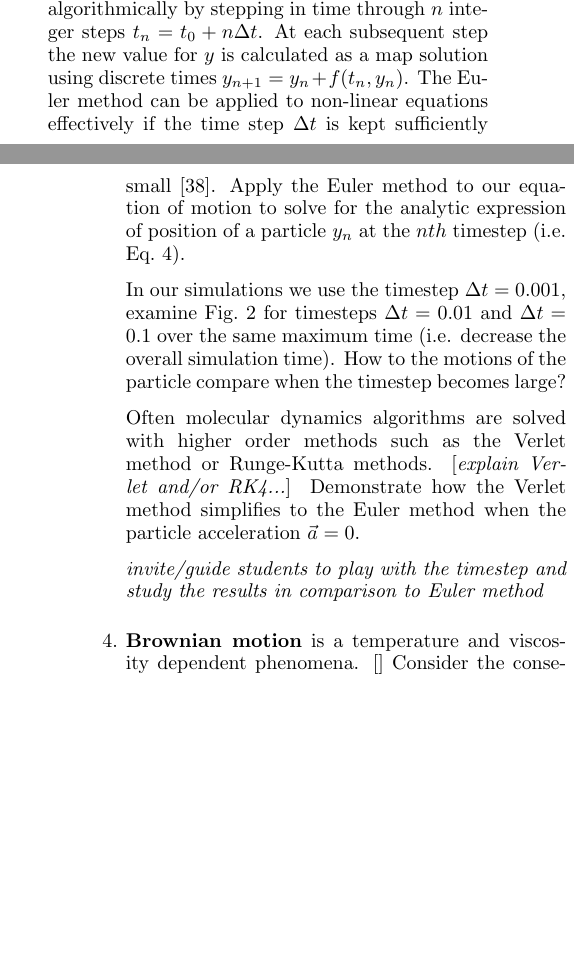
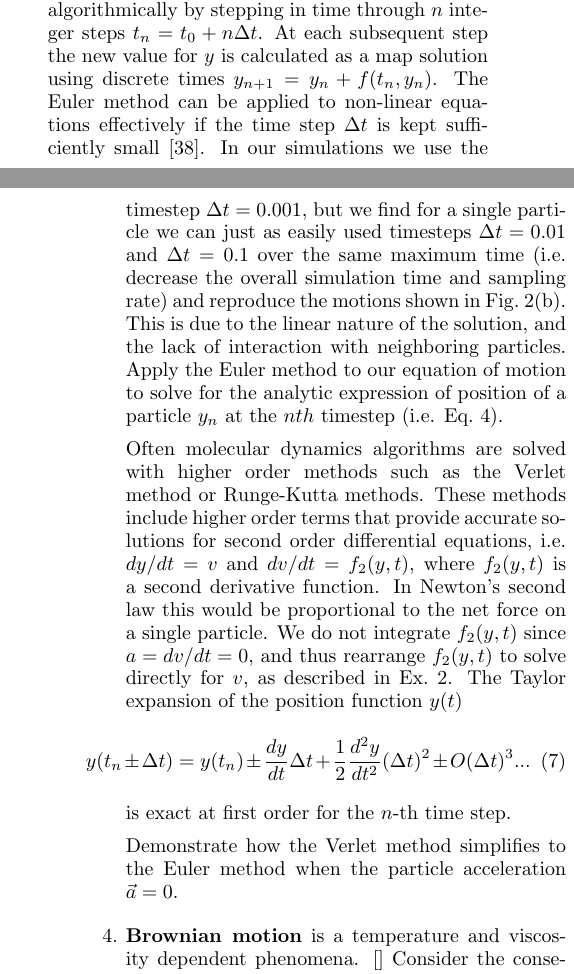
Before and after one commit to mcddanielle/AJP_project, a LaTeX paper (manuscript/manuscript_ajp_2020.tex): two parts of the columns of pages 4 and 5 of 7, joined at a grey line, cut so that both start at the same text, the shorter picture padded with empty space. Compiled offline with pdfLaTeX; a LaTeX package or settings file that is missing is left out.

Commit message:
started on the differential equations

```diff
--- a/manuscript/manuscript_ajp_2020.tex
+++ b/manuscript/manuscript_ajp_2020.tex
@@ -972,37 +972,57 @@ is in Ex.~\ref{ex:brownian}.
   The Euler method can be applied to non-linear
   equations effectively if the time step $\Delta t$
   is kept sufficiently small \cite{Newman}.
+  In our simulations we use the timestep $\Delta t = 0.001$,
+  but we find for a single particle
+  we can just as easily used
+  %examine
+  %for
+  timesteps $\Delta t = 0.01$ and $\Delta t = 0.1$
+  over the same maximum time
+  (i.e. decrease the overall simulation time and sampling rate)
+  and reproduce the motions shown in Fig.~\ref{fig:0}(b).
+  This is due to the linear nature of the solution,
+  and the lack of interaction with neighboring particles.
   Apply the Euler method to our equation
   of motion to solve for the analytic expression
   of position of a particle
   $y_n$ at the $nth$ timestep (i.e. Eq.~\ref{eq:euler}).
-
-  In our simulations we use the timestep $\Delta t = 0.001$,
-  examine Fig.~\ref{fig:0}
-  for timesteps $\Delta t = 0.01$ and $\Delta t = 0.1$
-  over the same maximum time
-  (i.e. decrease the overall simulation time).
-  How to the motions of the particle compare when the timestep
-  becomes large?
+  %How to the motions of the particle compare when the timestep
+  %becomes large?
 
   %FOLLOW UP WITH THIS!
   %Because we are performing molecular dynamics
   %for a single particle on a smooth potential energy landscape,
   %we use a large simulation time step of
-  %$\Delta t = 0.01$.
-  %In Sec.~\ref{sec:sync},
+  %$\Delta t = 0.01$.  %In Sec.~\ref{sec:sync},
   %we decrease the time step
   %to treat multiple particle interactions.
 
   Often molecular dynamics algorithms
   are solved with higher order methods
   such as the Verlet method or Runge-Kutta methods.
-  [{\it explain Verlet and/or RK4...}]
+  These methods include  higher order terms
+  that provide accurate solutions for
+  second order differential equations,
+  i.e. $dy/dt = v$ and $dv/dt = f_2(y,t)$,
+  where $f_2(y,t)$ is a second derivative function.
+  In Newton's second law this would be proportional
+  to the net force on a single particle.
+  We do not integrate $f_2(y,t)$ since
+  $a = dv/dt = 0$,
+  and thus rearrange $f_2(y,t)$ to solve directly for $v$,
+  as described in Ex.~\ref{ex:n2l}.
+  The Taylor expansion of the position function $y(t)$
+  \begin{equation}
+    y(t_n \pm \Delta t) = y(t_n) \pm \frac{dy}{dt} \Delta t + \frac{1}{2} \frac{d^2y}{dt^2} (\Delta t)^2 \pm O(\Delta t)^3 ... %\frac{1}{6} \frac{d^3y}{dt^3} (\Delta t)^3 + ...
+  \end{equation}
+  is exact at first order
+  for the $n$-th time step.
+
   Demonstrate how the Verlet method
   simplifies to the Euler method when
   the particle acceleration $\vec{a}=0$.
 
-  {\it invite/guide students to play with the timestep and study the results in comparison to Euler method}
 
   %We invite interested students to repeat this
   %simulation for any initial particle position %of $y$
```
Also changed, not shown: manuscript/manuscript_ajp_2020.pdf, 1 other file.
